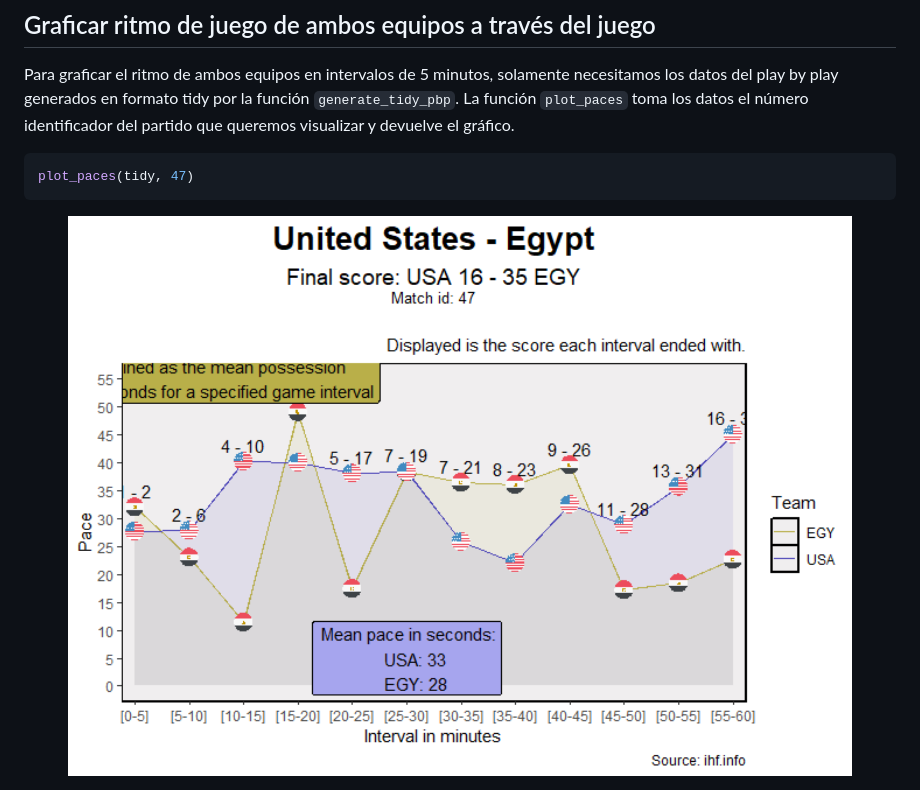
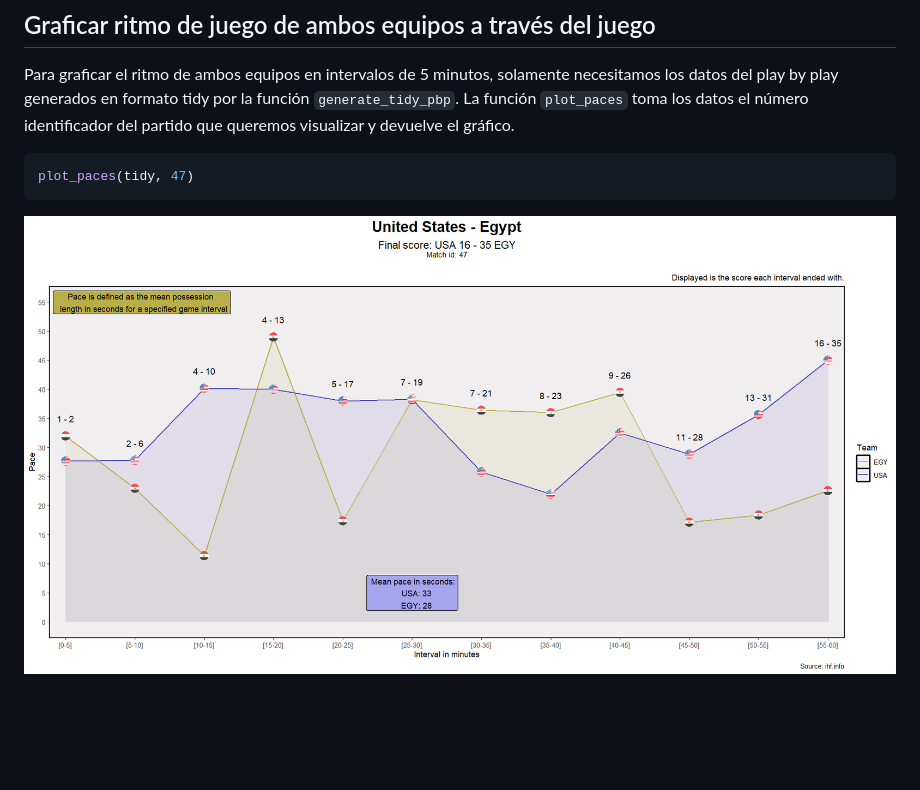
Before and after one commit to telaroz/handbaloner, a Markdown page: README.es.md, the part around the change. Drawn GitHub-style; pictures changed too: man/figures/imagen_paces.png (added); blank space fills up the shorter version.

Commit message:
Change image used to describe plot_paces.

````diff
--- a/README.es.md
+++ b/README.es.md
@@ -300,4 +300,4 @@ identificador del partido que queremos visualizar y devuelve el gráfico.
 plot_paces(tidy, 47)
 ```
 
-<img src="man/figures/README-unnamed-chunk-4-1.png" width="100%" />
+<img src="man/figures/imagen_paces.png" width="100%" />
````
Also changed, not shown: README.md (+1 -1 lines).
